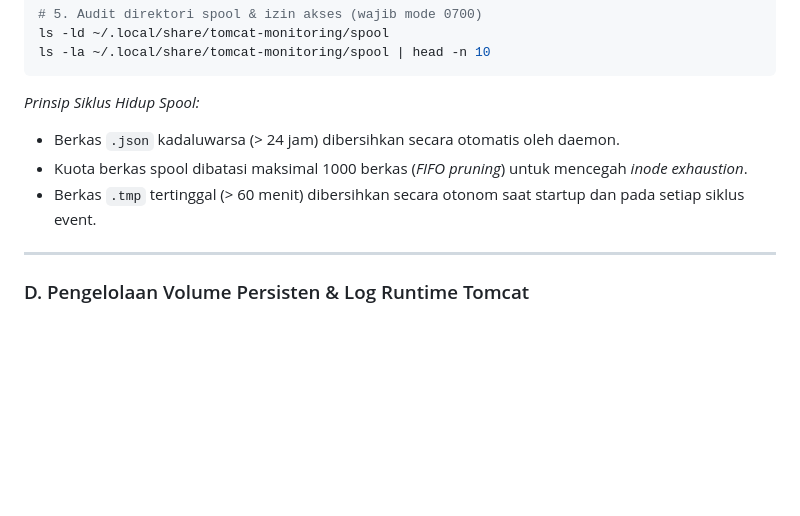
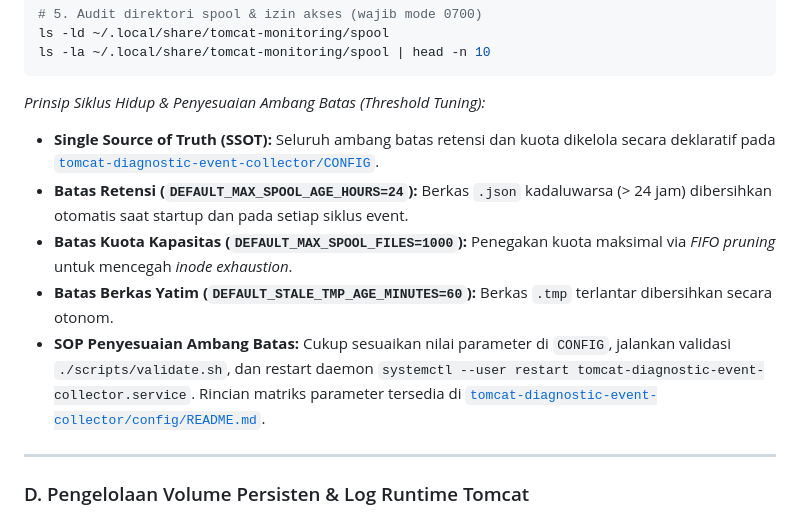
Before and after one commit to edkas07-oss/tomcat-monitoring, a Markdown page: README.md, the part around the change. GitHub-like rendering; blank space fills up the shorter version.

Commit message:
docs(readme): enrich SRE guide with declarative CONFIG threshold tuning SOP

````diff
--- a/README.md
+++ b/README.md
@@ -201,10 +201,12 @@ ls -ld ~/.local/share/tomcat-monitoring/spool
 ls -la ~/.local/share/tomcat-monitoring/spool | head -n 10
 ```
 
-*Prinsip Siklus Hidup Spool:*
-* Berkas `.json` kadaluwarsa (> 24 jam) dibersihkan secara otomatis oleh daemon.
-* Kuota berkas spool dibatasi maksimal 1000 berkas (*FIFO pruning*) untuk mencegah *inode exhaustion*.
-* Berkas `.tmp` tertinggal (> 60 menit) dibersihkan secara otonom saat startup dan pada setiap siklus event.
+*Prinsip Siklus Hidup & Penyesuaian Ambang Batas (Threshold Tuning):*
+* **Single Source of Truth (SSOT):** Seluruh ambang batas retensi dan kuota dikelola secara deklaratif pada [`tomcat-diagnostic-event-collector/CONFIG`](file:///home/eddywiyatno/git/tomcat-diagnostic-event-collector/CONFIG).
+* **Batas Retensi (`DEFAULT_MAX_SPOOL_AGE_HOURS=24`):** Berkas `.json` kadaluwarsa (> 24 jam) dibersihkan otomatis saat startup dan pada setiap siklus event.
+* **Batas Kuota Kapasitas (`DEFAULT_MAX_SPOOL_FILES=1000`):** Penegakan kuota maksimal via *FIFO pruning* untuk mencegah *inode exhaustion*.
+* **Batas Berkas Yatim (`DEFAULT_STALE_TMP_AGE_MINUTES=60`):** Berkas `.tmp` terlantar dibersihkan secara otonom.
+* **SOP Penyesuaian Ambang Batas:** Cukup sesuaikan nilai parameter di `CONFIG`, jalankan validasi `./scripts/validate.sh`, dan restart daemon `systemctl --user restart tomcat-diagnostic-event-collector.service`. Rincian matriks parameter tersedia di [`tomcat-diagnostic-event-collector/config/README.md`](file:///home/eddywiyatno/git/tomcat-diagnostic-event-collector/config/README.md).
 
 ---
 
````
